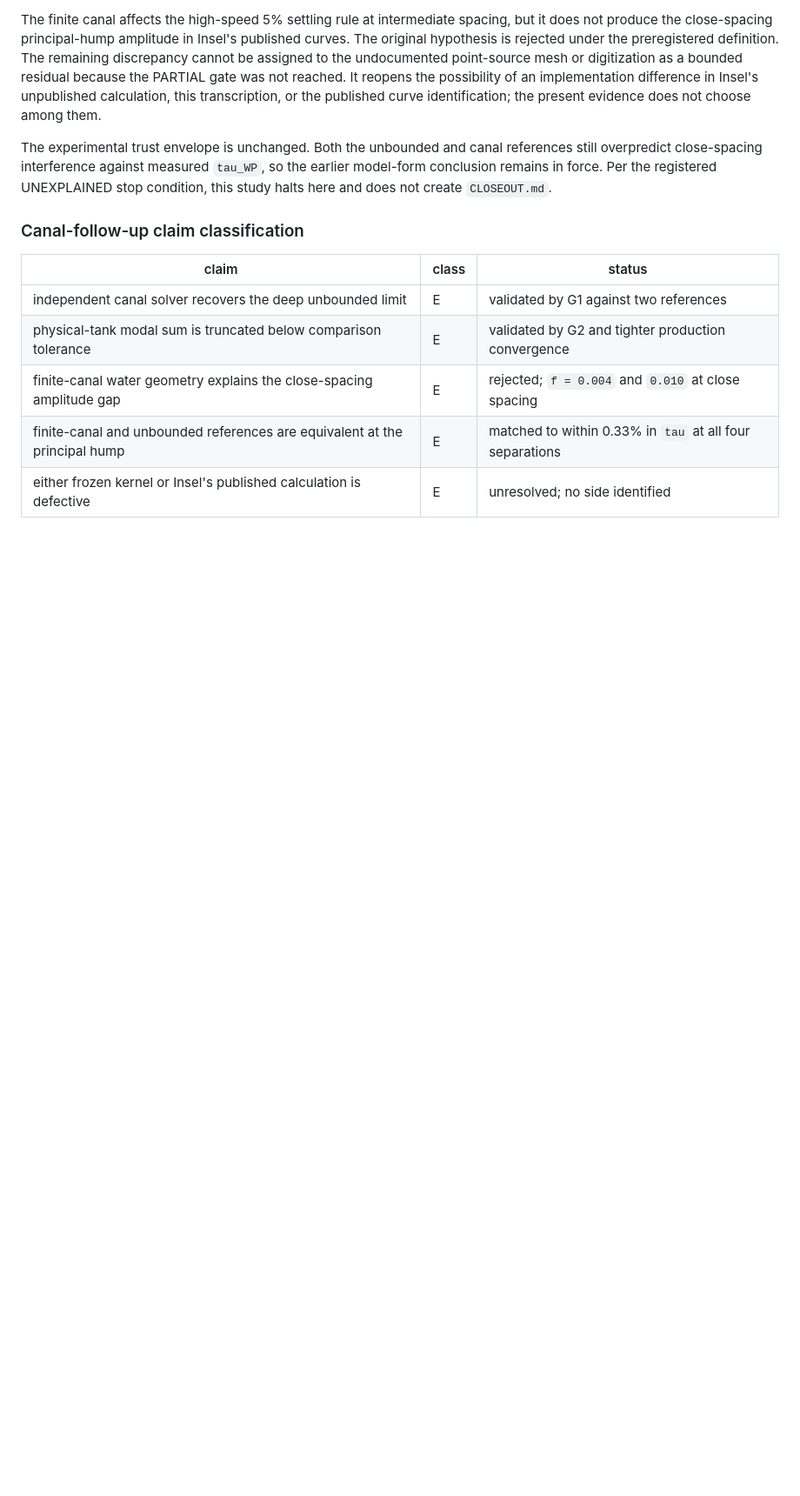
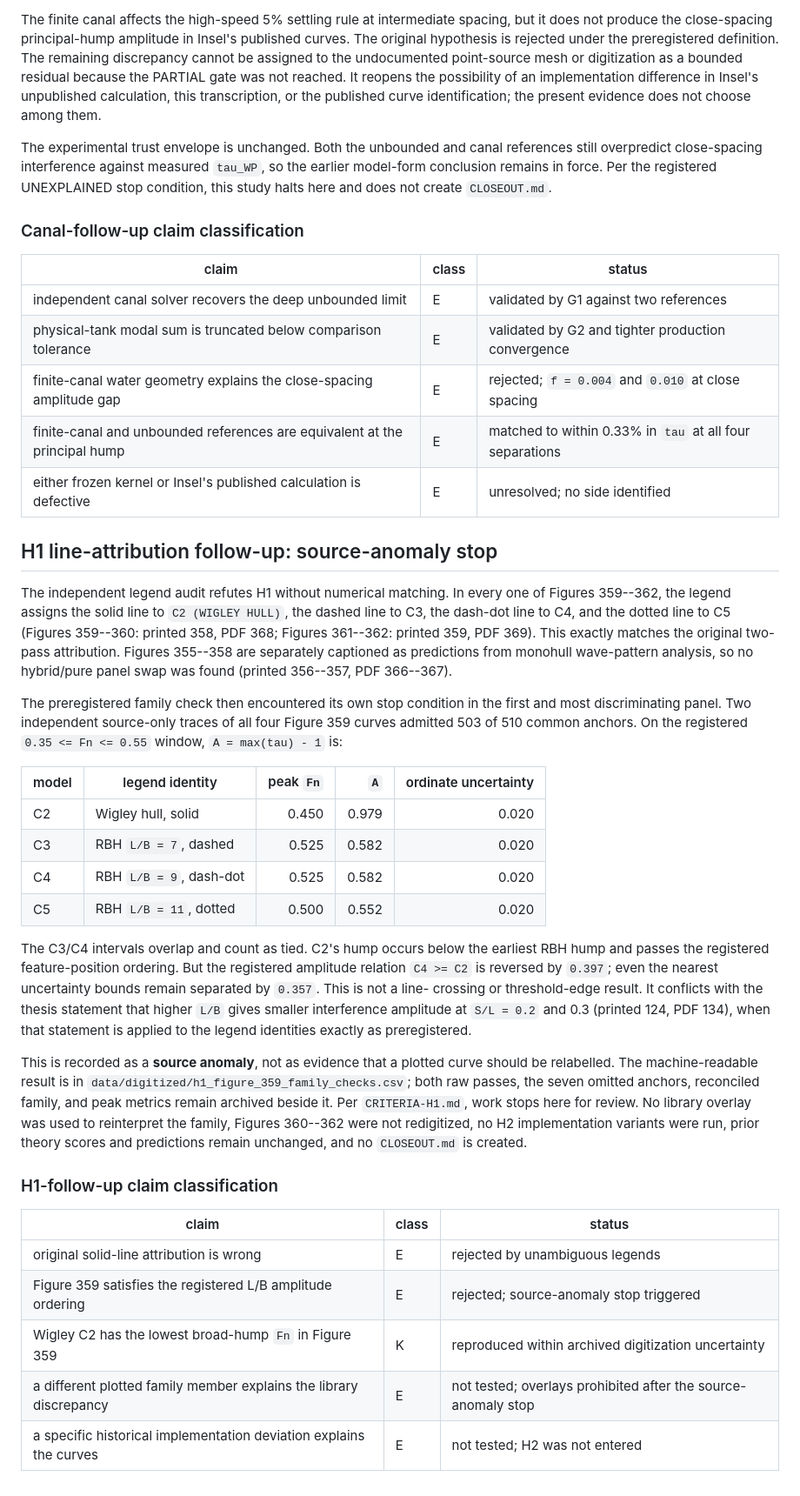
Before and after one commit to risingtideresearch/michell, a Markdown page: studies/insel-wigley/FINDINGS.md, the part around the change. Shown at 87% size. Drawn GitHub-style; blank space fills up the shorter version.

Commit message:
Document Figure 359 source-anomaly stop

```diff
--- a/studies/insel-wigley/FINDINGS.md
+++ b/studies/insel-wigley/FINDINGS.md
@@ -444,3 +444,53 @@ create `CLOSEOUT.md`.
 | finite-canal water geometry explains the close-spacing amplitude gap | E | rejected; `f = 0.004` and `0.010` at close spacing |
 | finite-canal and unbounded references are equivalent at the principal hump | E | matched to within 0.33% in `tau` at all four separations |
 | either frozen kernel or Insel's published calculation is defective | E | unresolved; no side identified |
+
+## H1 line-attribution follow-up: source-anomaly stop
+
+The independent legend audit refutes H1 without numerical matching. In every
+one of Figures 359--362, the legend assigns the solid line to `C2 (WIGLEY
+HULL)`, the dashed line to C3, the dash-dot line to C4, and the dotted line to
+C5 (Figures 359--360: printed 358, PDF 368; Figures 361--362: printed 359, PDF
+369). This exactly matches the original two-pass attribution. Figures 355--358
+are separately captioned as predictions from monohull wave-pattern analysis,
+so no hybrid/pure panel swap was found (printed 356--357, PDF 366--367).
+
+The preregistered family check then encountered its own stop condition in the
+first and most discriminating panel. Two independent source-only traces of all
+four Figure 359 curves admitted 503 of 510 common anchors. On the registered
+`0.35 <= Fn <= 0.55` window, `A = max(tau) - 1` is:
+
+| model | legend identity | peak `Fn` | `A` | ordinate uncertainty |
+|---|---|---:|---:|---:|
+| C2 | Wigley hull, solid | 0.450 | 0.979 | 0.020 |
+| C3 | RBH `L/B = 7`, dashed | 0.525 | 0.582 | 0.020 |
+| C4 | RBH `L/B = 9`, dash-dot | 0.525 | 0.582 | 0.020 |
+| C5 | RBH `L/B = 11`, dotted | 0.500 | 0.552 | 0.020 |
+
+The C3/C4 intervals overlap and count as tied. C2's hump occurs below the
+earliest RBH hump and passes the registered feature-position ordering. But the
+registered amplitude relation `C4 >= C2` is reversed by `0.397`; even the
+nearest uncertainty bounds remain separated by `0.357`. This is not a line-
+crossing or threshold-edge result. It conflicts with the thesis statement
+that higher `L/B` gives smaller interference amplitude at `S/L = 0.2` and
+0.3 (printed 124, PDF 134), when that statement is applied to the legend
+identities exactly as preregistered.
+
+This is recorded as a **source anomaly**, not as evidence that a plotted curve
+should be relabelled. The machine-readable result is in
+`data/digitized/h1_figure_359_family_checks.csv`; both raw passes, the seven
+omitted anchors, reconciled family, and peak metrics remain archived beside
+it. Per `CRITERIA-H1.md`, work stops here for review. No library overlay was
+used to reinterpret the family, Figures 360--362 were not redigitized, no H2
+implementation variants were run, prior theory scores and predictions remain
+unchanged, and no `CLOSEOUT.md` is created.
+
+### H1-follow-up claim classification
+
+| claim | class | status |
+|---|---|---|
+| original solid-line attribution is wrong | E | rejected by unambiguous legends |
+| Figure 359 satisfies the registered L/B amplitude ordering | E | rejected; source-anomaly stop triggered |
+| Wigley C2 has the lowest broad-hump `Fn` in Figure 359 | K | reproduced within archived digitization uncertainty |
+| a different plotted family member explains the library discrepancy | E | not tested; overlays prohibited after the source-anomaly stop |
+| a specific historical implementation deviation explains the curves | E | not tested; H2 was not entered |
```
Also changed, not shown: studies/insel-wigley/DIGITIZATION.md (+33 -0 lines).
